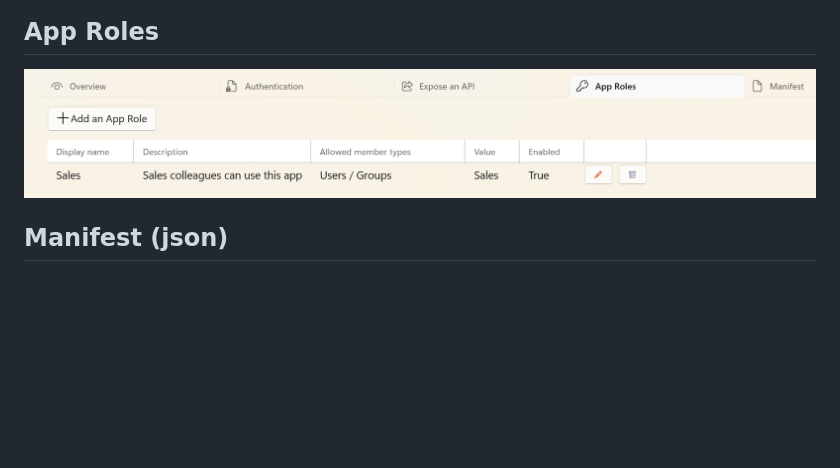
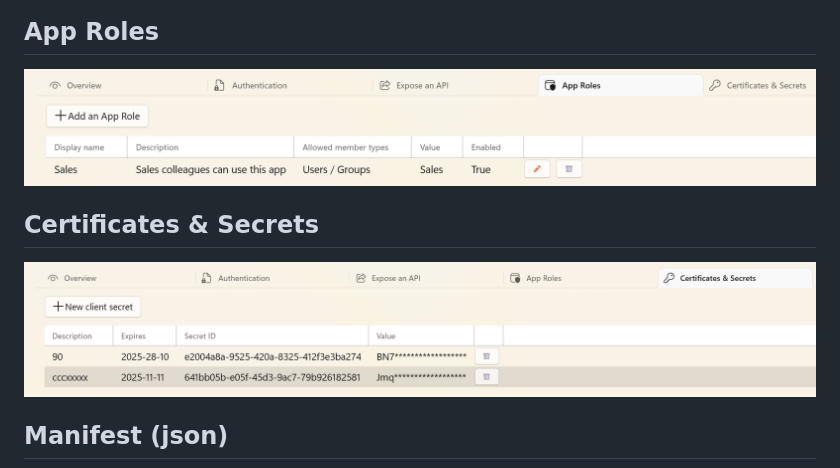
Before and after one commit to alfa1-group/AzureAppRegistrationsManager, a Markdown page: README.md, the part around the change. Drawn GitHub-style; pictures changed too: Resources/app-roles.png, Resources/certs.png (added); blank space fills up the shorter version.

Commit message:
images

```diff
--- a/README.md
+++ b/README.md
@@ -32,6 +32,11 @@ It provides a user-friendly interface for creating, updating, and managing app r
 ![app-roles](./Resources/app-roles.png)
 
 
+## Certificates & Secrets
+
+![app-roles](./Resources/certs.png)
+
+
 ## Manifest (json)
 
 ![manifest](./Resources/manifest.png)
```
Also changed, not shown: Resources/screen-01.png.
